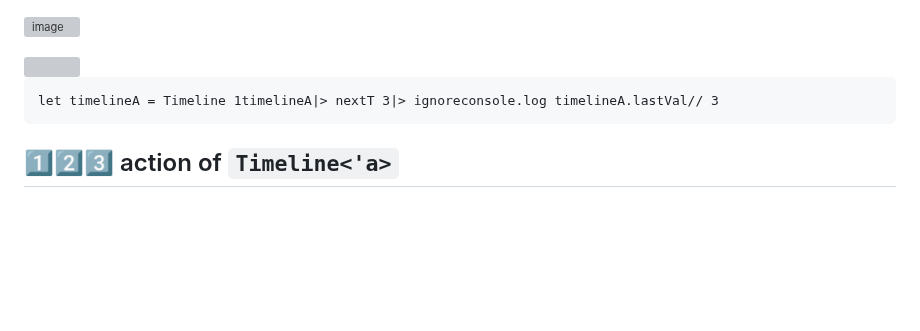
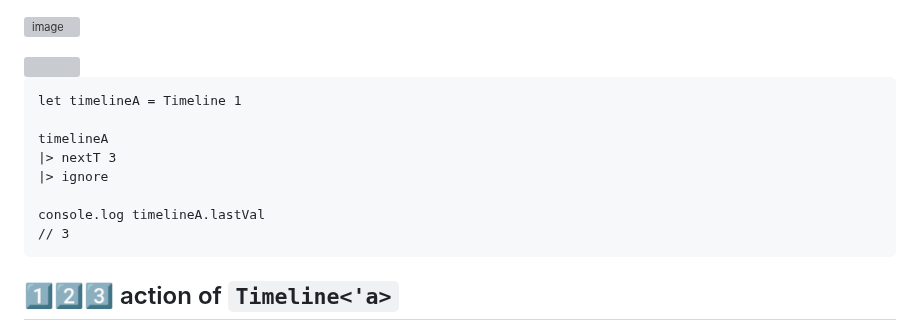
Before and after one commit to ken-okabe/vanfs, a Markdown page: README.md, the part around the change. Rendered like a GitHub page; blank space fills up the shorter version; grey boxes are pictures that could not be loaded.

````diff
--- a/README.md
+++ b/README.md
@@ -805,11 +805,18 @@ or, in most cases, we don’t need another  `timelineA'`  and want to discard it
 
 <img width="100%" src="https://raw.githubusercontent.com/ken-okabe/web-images/main/fsharp.svg">
 
-```fsharp
-let timelineA = Timeline 1timelineA|> nextT 3|> ignoreconsole.log timelineA.lastVal// 3
-```
 
 
+```fsharp
+let timelineA = Timeline 1
+
+timelineA
+|> nextT 3
+|> ignore
+
+console.log timelineA.lastVal
+// 3
+```
 
 ## 1️⃣2️⃣3️⃣ action of  `Timeline<'a>`
 
````
